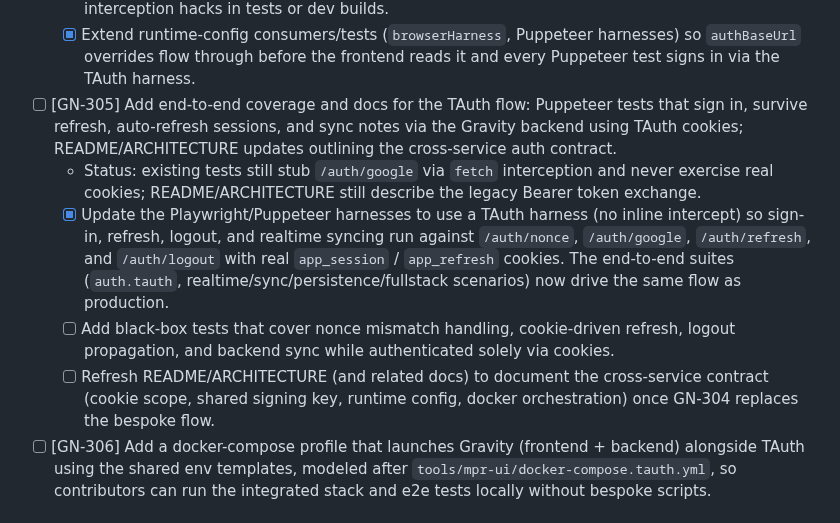
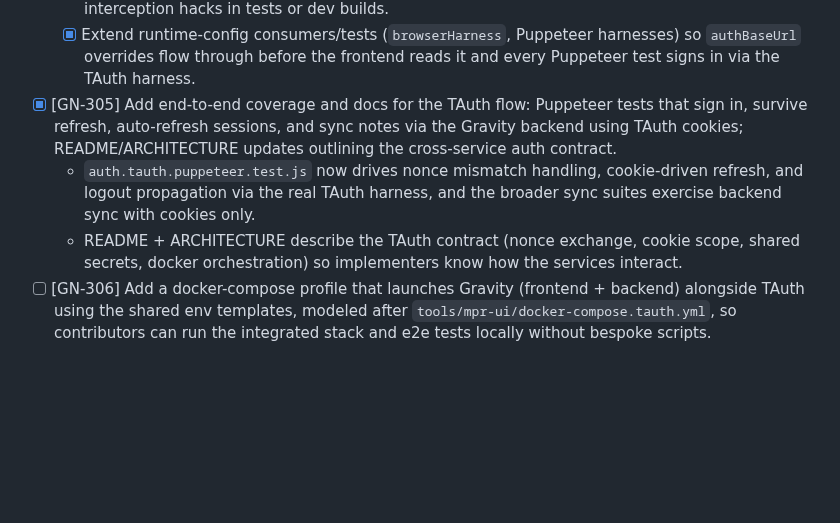
Before and after one commit to MarcoPoloResearchLab/gravity, a Markdown page: ISSUES.md, the part around the change. GitHub-like rendering; blank space fills up the shorter version.

Commit message:
Close GN-305

```diff
--- a/ISSUES.md
+++ b/ISSUES.md
@@ -58,11 +58,9 @@ Each issue is formatted as `- [ ] [GN-<number>]`. When resolved it becomes -` [x
   - [x] Remove bespoke backend token issuance (`createBackendClient.exchangeGoogleCredential`), drop `backendAccessToken` persistence, and teach the sync manager + realtime controller to rely on cookie-authenticated fetches (`window.apiFetch` + `credentials: "include"`) instead of Bearer headers.
   - [x] Update the Google Identity wiring to request a nonce from TAuth before prompting, pass credentials through `/auth/google`, and surface retryable errors without the existing fetch-interception hacks in tests or dev builds.
   - [x] Extend runtime-config consumers/tests (`browserHarness`, Puppeteer harnesses) so `authBaseUrl` overrides flow through before the frontend reads it and every Puppeteer test signs in via the TAuth harness.
-- [ ] [GN-305] Add end-to-end coverage and docs for the TAuth flow: Puppeteer tests that sign in, survive refresh, auto-refresh sessions, and sync notes via the Gravity backend using TAuth cookies; README/ARCHITECTURE updates outlining the cross-service auth contract.
-  - Status: existing tests still stub `/auth/google` via `fetch` interception and never exercise real cookies; README/ARCHITECTURE still describe the legacy Bearer token exchange.
-  - [x] Update the Playwright/Puppeteer harnesses to use a TAuth harness (no inline intercept) so sign-in, refresh, logout, and realtime syncing run against `/auth/nonce`, `/auth/google`, `/auth/refresh`, and `/auth/logout` with real `app_session` / `app_refresh` cookies. The end-to-end suites (`auth.tauth`, realtime/sync/persistence/fullstack scenarios) now drive the same flow as production.
-  - [ ] Add black-box tests that cover nonce mismatch handling, cookie-driven refresh, logout propagation, and backend sync while authenticated solely via cookies.
-  - [ ] Refresh README/ARCHITECTURE (and related docs) to document the cross-service contract (cookie scope, shared signing key, runtime config, docker orchestration) once GN-304 replaces the bespoke flow.
+- [x] [GN-305] Add end-to-end coverage and docs for the TAuth flow: Puppeteer tests that sign in, survive refresh, auto-refresh sessions, and sync notes via the Gravity backend using TAuth cookies; README/ARCHITECTURE updates outlining the cross-service auth contract.
+  - `auth.tauth.puppeteer.test.js` now drives nonce mismatch handling, cookie-driven refresh, and logout propagation via the real TAuth harness, and the broader sync suites exercise backend sync with cookies only.
+  - README + ARCHITECTURE describe the TAuth contract (nonce exchange, cookie scope, shared secrets, docker orchestration) so implementers know how the services interact.
 - [ ] [GN-306] Add a docker-compose profile that launches Gravity (frontend + backend) alongside TAuth using the shared env templates, modeled after `tools/mpr-ui/docker-compose.tauth.yml`, so contributors can run the integrated stack and e2e tests locally without bespoke scripts.
 
 ## Maintenance (400–499)
```
